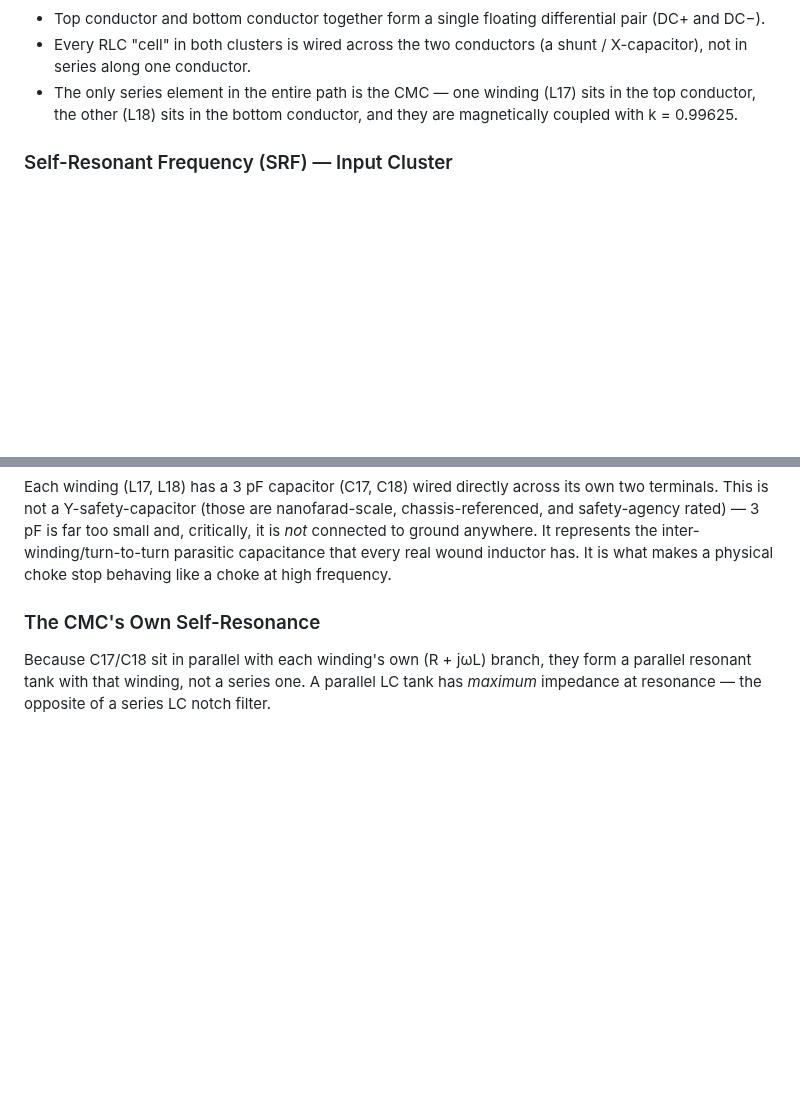
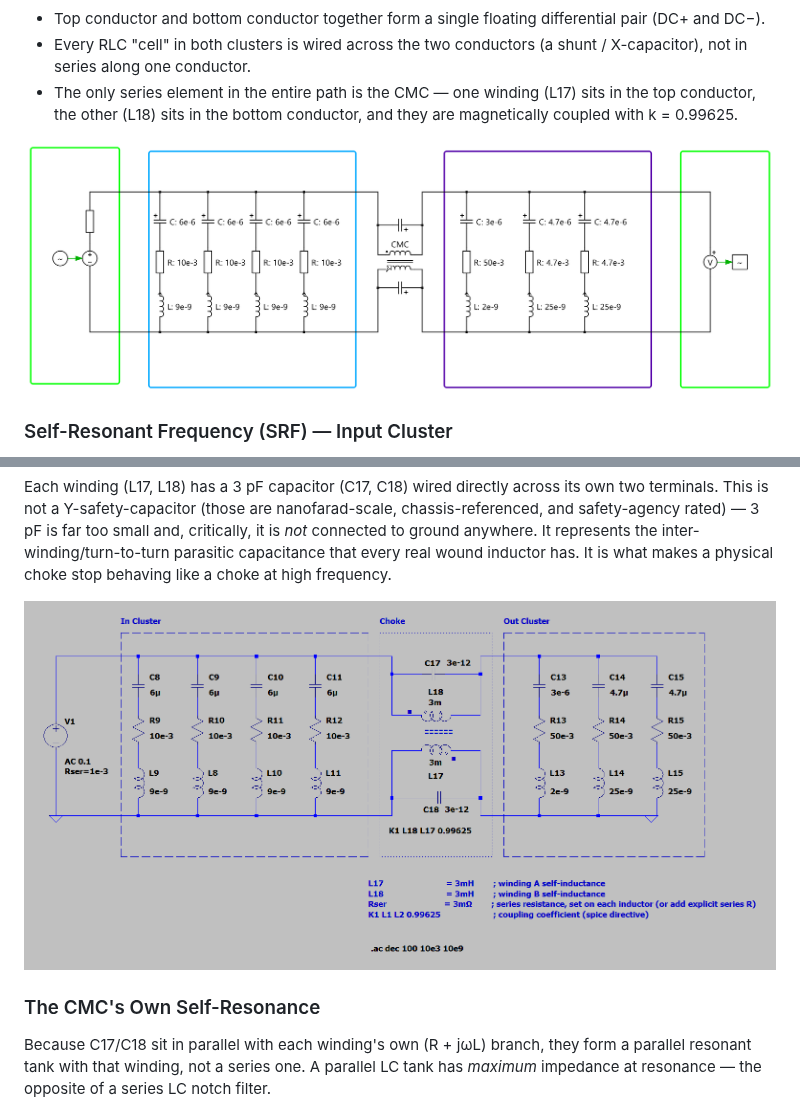
Before and after one commit to Gueni/0025_dc_filter, a Markdown page: Readme.md, 2 parts joined by grey strips. Rendered like a GitHub page; pictures changed too: ltsp.png (added); blank space fills up the shorter version.

```diff
--- a/Readme.md
+++ b/Readme.md
@@ -65,6 +65,8 @@ flowchart LR
 - Every RLC "cell" in both clusters is wired across the two conductors (a shunt / X-capacitor), not in series along one conductor.
 - The only series element in the entire path is the CMC — one winding (L17) sits in the top conductor, the other (L18) sits in the bottom conductor, and they are magnetically coupled with k = 0.99625.
 
+![DC Filter Schematic](DC_filter.png)
+
 ### Self-Resonant Frequency (SRF) — Input Cluster
 
 For N identical cells in parallel, `L_eff = L/N` and `C_eff = C·N`, so the product `L_eff · C_eff = L·C` is unchanged. The SRF of a parallel bank of identical cells is therefore *exactly the same* as the SRF of one cell.
@@ -105,6 +107,8 @@ R(DM)      = 2 × 3 mΩ        = 6 mΩ
 A coupling coefficient of 0.99625 is a well-wound CMC — only 0.375% of the flux fails to cancel, leaving a small but non-zero series inductance in the DM path. This is intentional: filter designers often *want* a modest residual DM leakage inductance from the CMC, because it adds a "free" extra pole to the differential-mode LC filter without needing a separate DM choke.
 
 Each winding (L17, L18) has a 3 pF capacitor (C17, C18) wired directly across its own two terminals. This is not a Y-safety-capacitor (those are nanofarad-scale, chassis-referenced, and safety-agency rated) — 3 pF is far too small and, critically, it is *not* connected to ground anywhere. It represents the inter-winding/turn-to-turn parasitic capacitance that every real wound inductor has. It is what makes a physical choke stop behaving like a choke at high frequency.
+
+![ltsp](ltsp.png)
 
 ### The CMC's Own Self-Resonance
 
```
Also changed, not shown: other parts of Readme.md (+3 -0 lines), Plot.png (renamed from results DC_filter.png), Screenshot 2026-07-06 175136.png (deleted), 1 other file.
